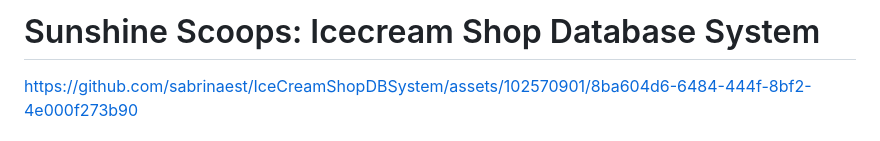
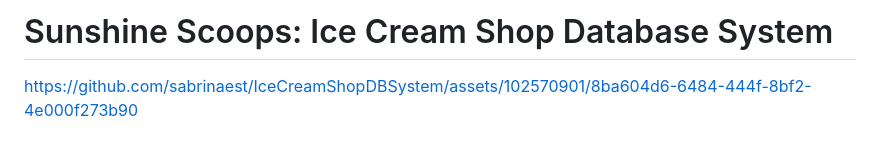
Before and after one commit to sabrinaest/IceCreamShopDBSystem, a Markdown page: README.md, the part around the change. GitHub-like rendering.

```diff
--- a/README.md
+++ b/README.md
@@ -1,4 +1,4 @@
-# Sunshine Scoops: Icecream Shop Database System
+# Sunshine Scoops: Ice Cream Shop Database System
 
 https://github.com/sabrinaest/IceCreamShopDBSystem/assets/102570901/8ba604d6-6484-444f-8bf2-4e000f273b90
 
```
